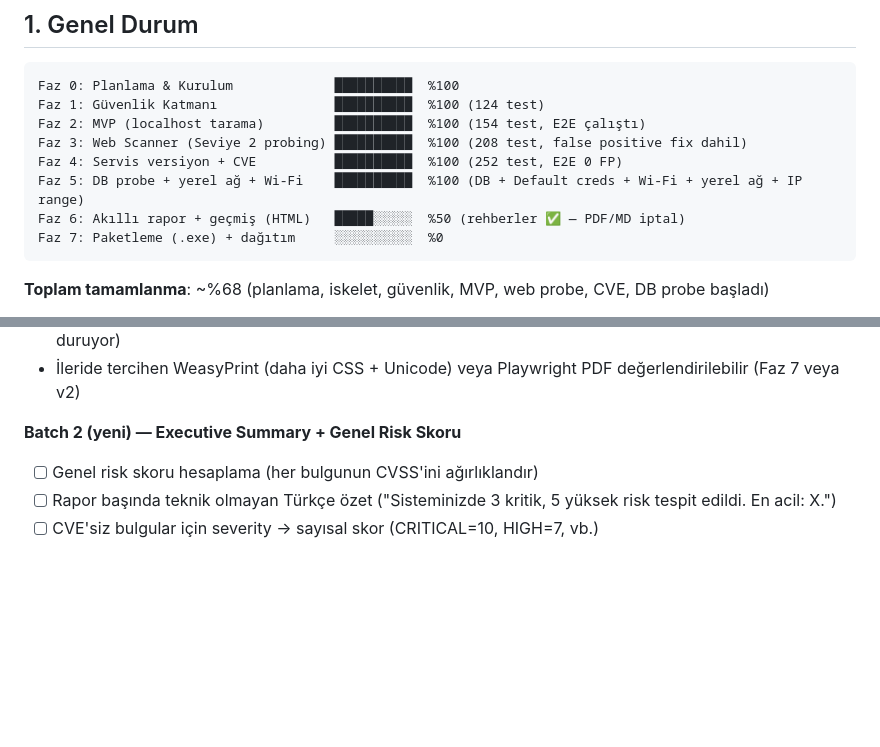
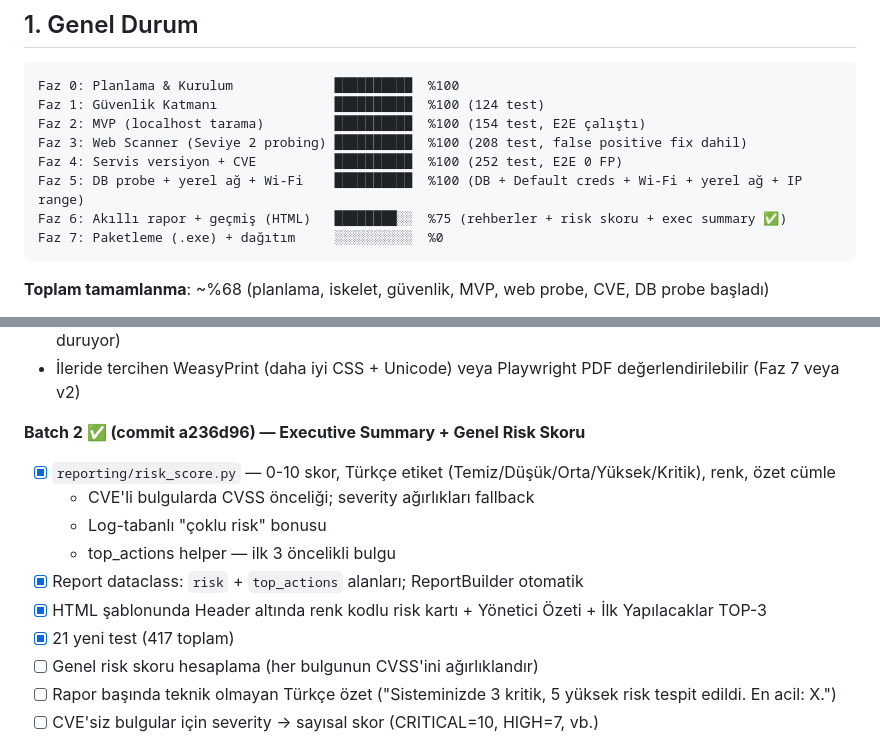
Before and after one commit to ozzdemirbrk/pentra, a Markdown page: memory-bank/progress.md, 2 parts joined by grey strips. GitHub-like rendering; blank space fills up the shorter version.

Commit message:
docs: Faz 6 Batch 2 ✅ — risk skoru + exec summary tamam

````diff
--- a/memory-bank/progress.md
+++ b/memory-bank/progress.md
@@ -18,7 +18,7 @@ Faz 2: MVP (localhost tarama)         ██████████  %100 (154
 Faz 3: Web Scanner (Seviye 2 probing) ██████████  %100 (208 test, false positive fix dahil)
 Faz 4: Servis versiyon + CVE          ██████████  %100 (252 test, E2E 0 FP)
 Faz 5: DB probe + yerel ağ + Wi-Fi    ██████████  %100 (DB + Default creds + Wi-Fi + yerel ağ + IP range)
-Faz 6: Akıllı rapor + geçmiş (HTML)   █████░░░░░  %50 (rehberler ✅ — PDF/MD iptal)
+Faz 6: Akıllı rapor + geçmiş (HTML)   ████████░░  %75 (rehberler + risk skoru + exec summary ✅)
 Faz 7: Paketleme (.exe) + dağıtım     ░░░░░░░░░░  %0
 ```
 
@@ -187,7 +187,14 @@ desteği zayıf. Pragmatik karar: iptal et, HTML'i korur.
 - İleride tercihen WeasyPrint (daha iyi CSS + Unicode) veya Playwright PDF
   değerlendirilebilir (Faz 7 veya v2)
 
-**Batch 2 (yeni) — Executive Summary + Genel Risk Skoru**
+**Batch 2 ✅ (commit a236d96) — Executive Summary + Genel Risk Skoru**
+- [x] `reporting/risk_score.py` — 0-10 skor, Türkçe etiket (Temiz/Düşük/Orta/Yüksek/Kritik), renk, özet cümle
+  - CVE'li bulgularda CVSS önceliği; severity ağırlıkları fallback
+  - Log-tabanlı "çoklu risk" bonusu
+  - top_actions helper — ilk 3 öncelikli bulgu
+- [x] Report dataclass: `risk` + `top_actions` alanları; ReportBuilder otomatik
+- [x] HTML şablonunda Header altında renk kodlu risk kartı + Yönetici Özeti + İlk Yapılacaklar TOP-3
+- [x] 21 yeni test (417 toplam)
 - [ ] Genel risk skoru hesaplama (her bulgunun CVSS'ini ağırlıklandır)
 - [ ] Rapor başında teknik olmayan Türkçe özet
   ("Sisteminizde 3 kritik, 5 yüksek risk tespit edildi. En acil: X.")
````
